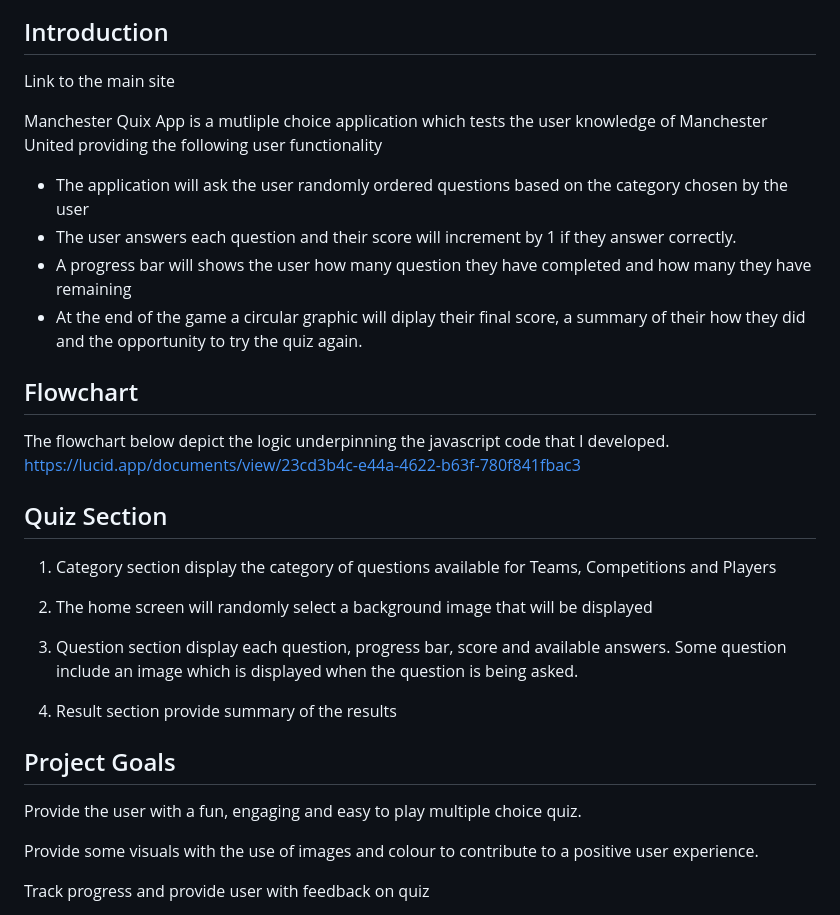
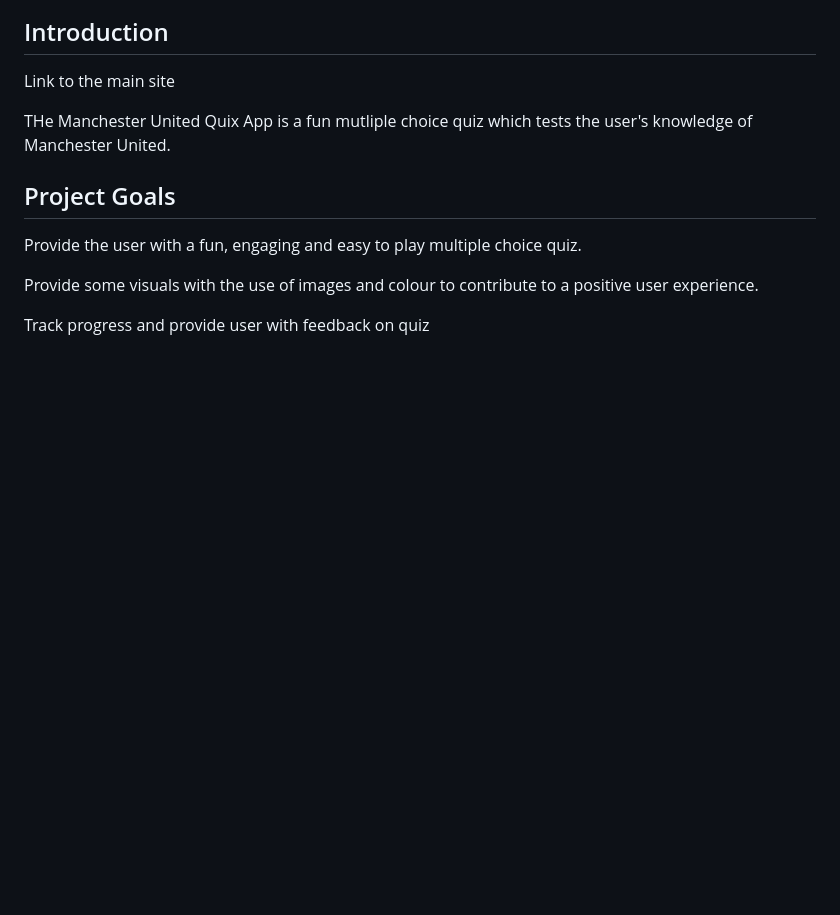
Before and after one commit to Code-Institute-Submissions/Leliarkelly-ManchesterUnitedQuiz, a Markdown page: README.md, the part around one of its changes. Rendered like a GitHub page; blank space fills up the shorter version.

```diff
--- a/README.md
+++ b/README.md
@@ -5,27 +8,7 @@ README Page IN DEVELOPMENT
 
 <a>Link to the main site</a>
 
-<p>Manchester Quix App is a mutliple choice application which tests the user knowledge of Manchester United providing the following user functionality
-
-- The application will ask the user randomly ordered questions based on the category chosen by the user
-- The user answers each question and their score will increment by 1 if they answer correctly.
-- A progress bar will shows the user how many question they have completed and how many they have remaining
-- At the end of the game a circular graphic will diplay their final score, a summary of their how they did and the opportunity to try the quiz again.
-
-<h2>Flowchart</h2>
-The flowchart below depict the logic underpinning the javascript code that I developed.
-
-https://lucid.app/documents/view/23cd3b4c-e44a-4622-b63f-780f841fbac3
-
-<h2>Quiz Section</h2>
-
-1. Category section display the category of questions available for Teams, Competitions and Players
-
-2. The home screen will randomly select a background image that will be displayed
-
-3. Question section display each question, progress bar, score and available answers. Some question include an image which is displayed when the question is being asked.
-
-4. Result section provide summary of the results
+<p>THe Manchester United Quix App is a fun mutliple choice quiz which tests the user's knowledge of Manchester United.
 
 <h2>Project Goals</h2>
 
```
Also changed, not shown: other parts of README.md (+92 -8 lines), images/QuizLogicflowchart.png (added), 3 other files.
